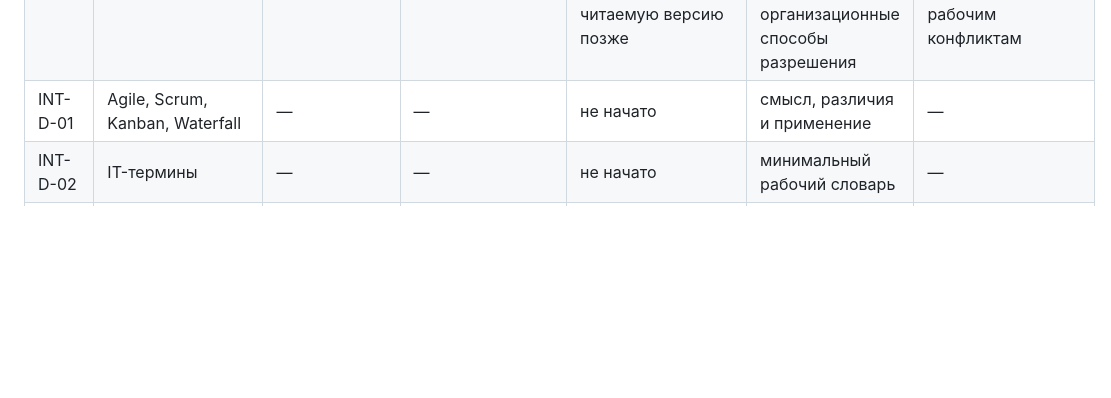
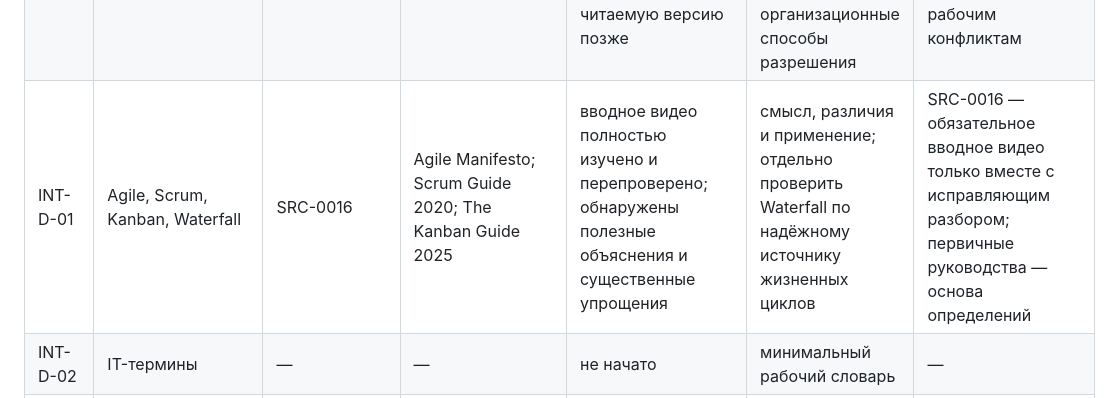
Before and after one commit to samoilovnk12-ctrl/ai-business-analyst-learning, a Markdown page: research/INTERN-SOURCE-INTAKE.md, the part around the change. GitHub-like rendering; blank space fills up the shorter version.

```diff
--- a/research/INTERN-SOURCE-INTAKE.md
+++ b/research/INTERN-SOURCE-INTAKE.md
@@ -26,7 +26,7 @@
 | INT-S-08 | Стейкхолдеры | SRC-0013 | SRC-0014: IIBA, Scrum Guide, GitLab и Atlassian | русское введение прочитано; профессиональная матрица и роли сопоставлены по нескольким источникам | найти стороны, различить внутреннее/внешнее и прямое/косвенное положение, описать интерес, влияние, последствия и план взаимодействия; обновлять карту | базовое покрытие создано; дополнительно проверить практику на кейсах и RACI/DACI |
 | INT-S-09 | IT-команда и роли | SRC-0012 | SRC-0014: IIBA, Scrum Guide, GitLab и Atlassian; Team Topologies 2 (кандидат) | коммуникационная статья прочитана; современная карта ролей собрана и перепроверена; книги ещё не прочитаны | объяснить BA, системного аналитика, PM/PO, архитектора, тимлида, frontend/backend, QA, UX, data, DevOps/SRE, безопасность, поддержку и предметных специалистов; отличить должность от ответственности | базовый источник по ролям найден; Team Topologies 2 и российские вакансии добавить как следующую проверку |
 | INT-S-10 | Конфликтология | SRC-0015 | — | книга доступна и структурно проверена, но не прочитана: текстовый слой PDF повреждён; ученик пришлёт читаемую версию позже | отличить разногласие, конфликт интересов и агрессию; саморегуляция, переговоры, эскалация и организационные способы разрешения | SRC-0015 оставить кандидатом; параллельно найти актуальные доказательные и профессиональные источники по рабочим конфликтам |
-| INT-D-01 | Agile, Scrum, Kanban, Waterfall | — | — | не начато | смысл, различия и применение | — |
+| INT-D-01 | Agile, Scrum, Kanban, Waterfall | SRC-0016 | Agile Manifesto; Scrum Guide 2020; The Kanban Guide 2025 | вводное видео полностью изучено и перепроверено; обнаружены полезные объяснения и существенные упрощения | смысл, различия и применение; отдельно проверить Waterfall по надёжному источнику жизненных циклов | SRC-0016 — обязательное вводное видео только вместе с исправляющим разбором; первичные руководства — основа определений |
 | INT-D-02 | IT-термины | — | — | не начато | минимальный рабочий словарь | — |
 | INT-D-03 | SDLC | — | — | не начато | этапы и роль аналитика | — |
 | INT-D-04 | Jira и иерархия задач | — | — | не начато | инициатива, эпик, история, задача | — |
```
Also changed, not shown: research/SOURCE-REGISTER.md (+1 -0 lines), research/source-cards/SRC-0016-youtube-software-development-methodologies.md (added, +78 -0 lines).
